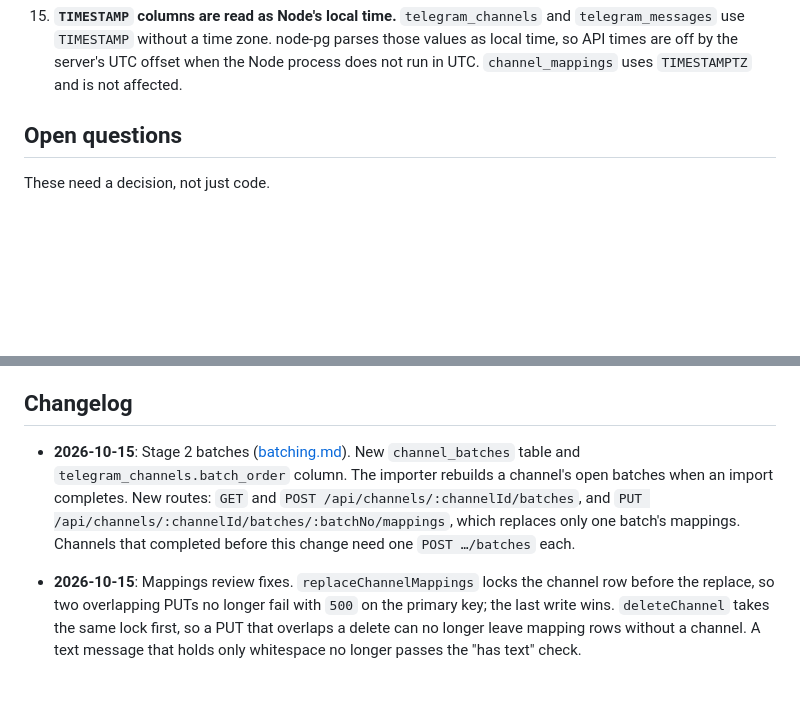
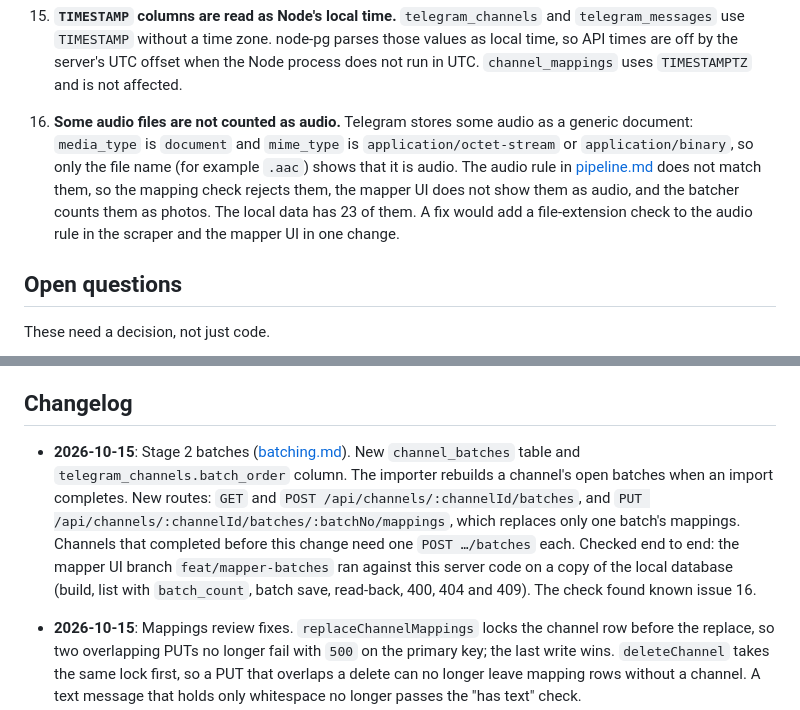
Before and after one commit to farisamamnoon/scraper, a Markdown page: docs/status.md, 2 parts joined by grey strips. Drawn GitHub-style; blank space fills up the shorter version.

Commit message:
docs(status): record audio stored as documents
Co-Authored-By: Claude Opus 5.5 <noreply@anthropic.com>
Claude-Session: https://claude.ai/code/session_017v3sfGUghriQuTzxusj6Mp

```diff
--- a/docs/status.md
+++ b/docs/status.md
@@ -43,6 +43,7 @@ Ordered roughly by impact. None are fixed at this checkpoint.
 13. **Mappings are checked only at write time.** A later re-import can change a message (for example, an edit that removes its text). The stored mapping stays, and only the next PUT checks it again.
 14. **Body-parser errors return `500` on most routes.** The global error handler maps every error to 500, so a body over the size limit or malformed JSON reaches the client as `500 An internal server error occurred.` Only `PUT /api/channels/:id/mappings` returns `413` and `400` for these.
 15. **`TIMESTAMP` columns are read as Node's local time.** `telegram_channels` and `telegram_messages` use `TIMESTAMP` without a time zone. node-pg parses those values as local time, so API times are off by the server's UTC offset when the Node process does not run in UTC. `channel_mappings` uses `TIMESTAMPTZ` and is not affected.
+16. **Some audio files are not counted as audio.** Telegram stores some audio as a generic document: `media_type` is `document` and `mime_type` is `application/octet-stream` or `application/binary`, so only the file name (for example `.aac`) shows that it is audio. The audio rule in [pipeline.md](pipeline.md#data-other-stages-depend-on) does not match them, so the mapping check rejects them, the mapper UI does not show them as audio, and the batcher counts them as photos. The local data has 23 of them. A fix would add a file-extension check to the audio rule in the scraper and the mapper UI in one change.
 
 ## Open questions
 
@@ -57,7 +58,7 @@ These need a decision, not just code.
 
 ## Changelog
 
-- **2026-10-15**: Stage 2 batches ([batching.md](batching.md)). New `channel_batches` table and `telegram_channels.batch_order` column. The importer rebuilds a channel's open batches when an import completes. New routes: `GET` and `POST /api/channels/:channelId/batches`, and `PUT /api/channels/:channelId/batches/:batchNo/mappings`, which replaces only one batch's mappings. Channels that completed before this change need one `POST …/batches` each.
+- **2026-10-15**: Stage 2 batches ([batching.md](batching.md)). New `channel_batches` table and `telegram_channels.batch_order` column. The importer rebuilds a channel's open batches when an import completes. New routes: `GET` and `POST /api/channels/:channelId/batches`, and `PUT /api/channels/:channelId/batches/:batchNo/mappings`, which replaces only one batch's mappings. Channels that completed before this change need one `POST …/batches` each. Checked end to end: the mapper UI branch `feat/mapper-batches` ran against this server code on a copy of the local database (build, list with `batch_count`, batch save, read-back, 400, 404 and 409). The check found known issue 16.
 
 - **2026-10-15**: Mappings review fixes. `replaceChannelMappings` locks the channel row before the replace, so two overlapping PUTs no longer fail with `500` on the primary key; the last write wins. `deleteChannel` takes the same lock first, so a PUT that overlaps a delete can no longer leave mapping rows without a channel. A text message that holds only whitespace no longer passes the "has text" check.
 - **2026-10-15**: Pipeline context documented in [pipeline.md](pipeline.md): the four stages, their owners, and the data contracts other stages rely on. Stage 4 delivery is a separate service. The mapper UI integration question is answered: the UI adapts to this API through its own server-side routes. n8n has no role. Three pipeline questions added.
```
